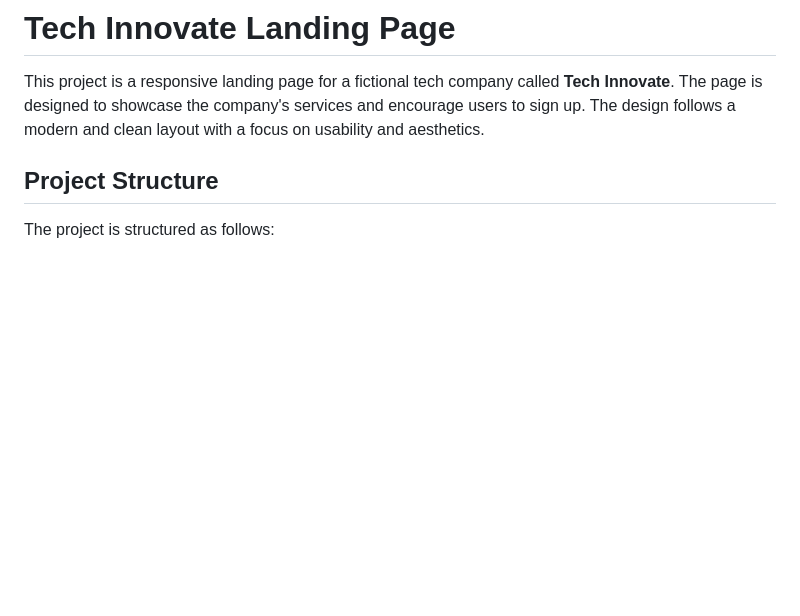
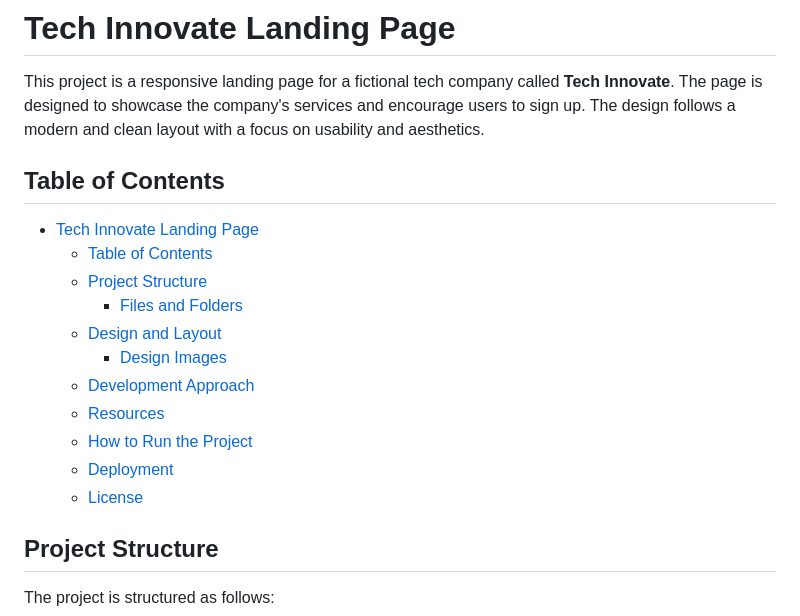
Before and after one commit to thenovelmegalith/landing-page-project, a Markdown page: README.md, the part around the change. Rendered like a GitHub page; blank space fills up the shorter version.

Commit message:
docs: update table of contents

```diff
--- a/README.md
+++ b/README.md
@@ -1,6 +1,19 @@
 # Tech Innovate Landing Page
 
 This project is a responsive landing page for a fictional tech company called **Tech Innovate**. The page is designed to showcase the company's services and encourage users to sign up. The design follows a modern and clean layout with a focus on usability and aesthetics.
+
+## Table of Contents
+- [Tech Innovate Landing Page](#tech-innovate-landing-page)
+  - [Table of Contents](#table-of-contents)
+  - [Project Structure](#project-structure)
+    - [Files and Folders](#files-and-folders)
+  - [Design and Layout](#design-and-layout)
+    - [Design Images](#design-images)
+  - [Development Approach](#development-approach)
+  - [Resources](#resources)
+  - [How to Run the Project](#how-to-run-the-project)
+  - [Deployment](#deployment)
+  - [License](#license)
 
 ## Project Structure
 
```
